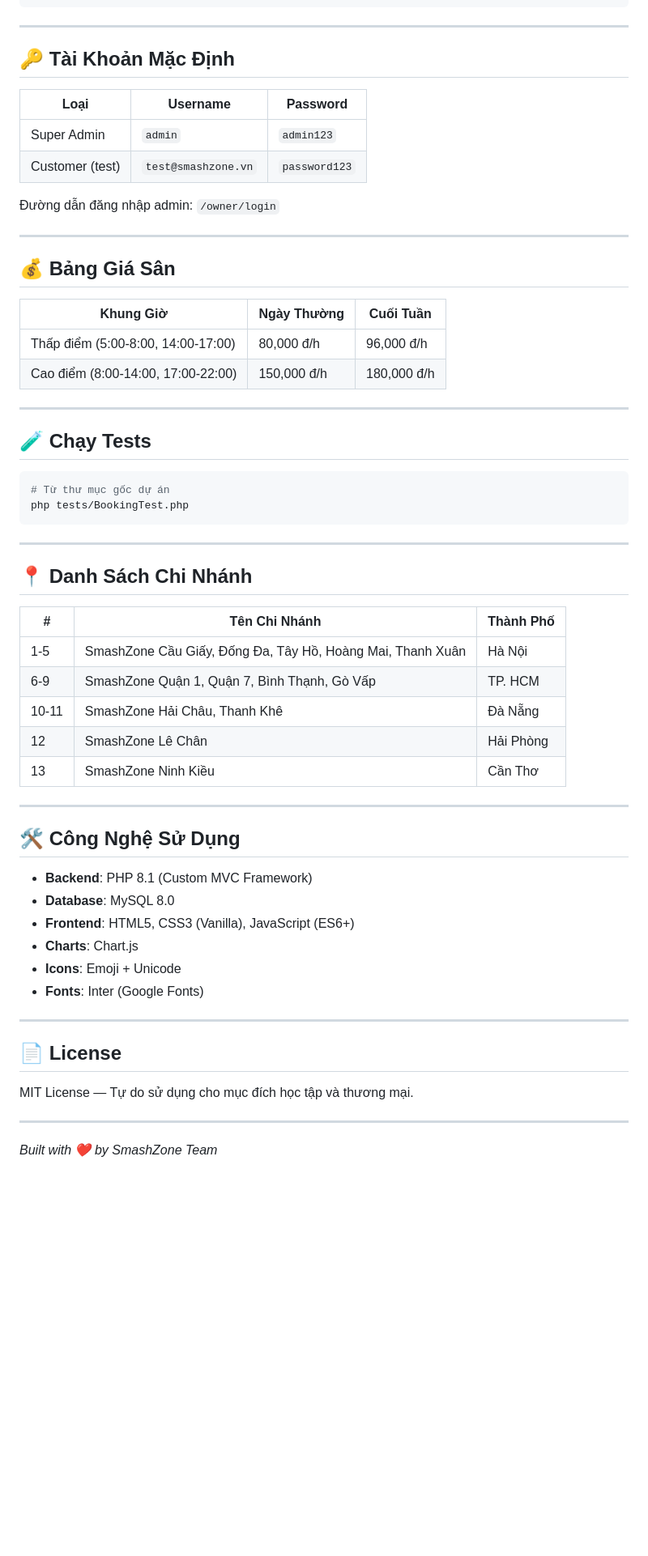
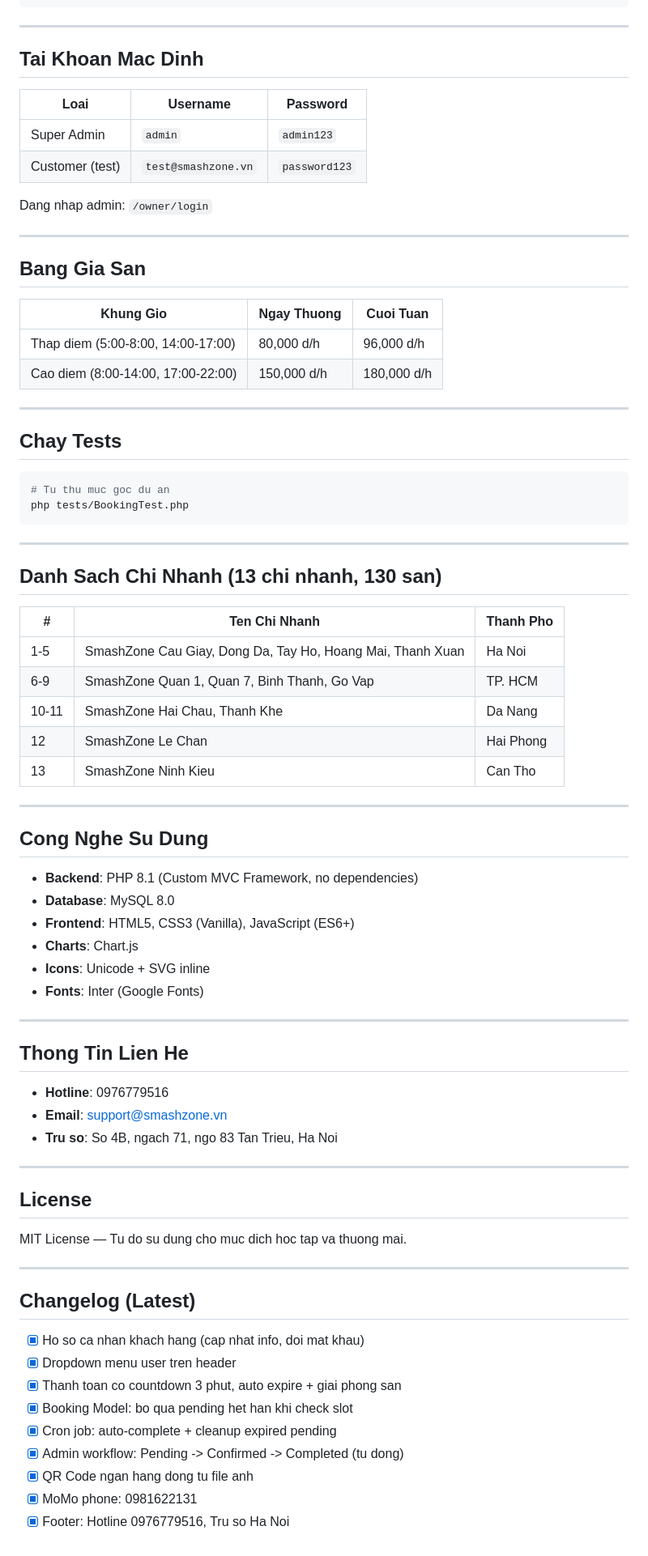
Before and after one commit to regandtng/test_btl, a Markdown page: README.md, the part around one of its changes. Shown at 81% size. Drawn GitHub-style; blank space fills up the shorter version.

````diff
--- a/README.md
+++ b/README.md
@@ -166,62 +198,80 @@ http://localhost/<tên-thư-mục-của-bạn>/public/
 
 ---
 
-## 🔑 Tài Khoản Mặc Định
+## Tai Khoan Mac Dinh
 
-| Loại | Username | Password |
+| Loai | Username | Password |
 |------|----------|----------|
 | Super Admin | `admin` | `admin123` |
 | Customer (test) | `test@smashzone.vn` | `password123` |
 
-Đường dẫn đăng nhập admin: `/owner/login`
+Dang nhap admin: `/owner/login`
 
 ---
 
-## 💰 Bảng Giá Sân
+## Bang Gia San
 
-| Khung Giờ | Ngày Thường | Cuối Tuần |
+| Khung Gio | Ngay Thuong | Cuoi Tuan |
 |-----------|-------------|-----------|
-| Thấp điểm (5:00-8:00, 14:00-17:00) | 80,000 đ/h | 96,000 đ/h |
-| Cao điểm (8:00-14:00, 17:00-22:00) | 150,000 đ/h | 180,000 đ/h |
+| Thap diem (5:00-8:00, 14:00-17:00) | 80,000 d/h | 96,000 d/h |
+| Cao diem (8:00-14:00, 17:00-22:00) | 150,000 d/h | 180,000 d/h |
 
 ---
 
-## 🧪 Chạy Tests
+## Chay Tests
 
 ```bash
-# Từ thư mục gốc dự án
+# Tu thu muc goc du an
 php tests/BookingTest.php
 ```
 
 ---
 
-## 📍 Danh Sách Chi Nhánh
+## Danh Sach Chi Nhanh (13 chi nhanh, 130 san)
 
-| # | Tên Chi Nhánh | Thành Phố |
+| # | Ten Chi Nhanh | Thanh Pho |
 |---|---------------|-----------|
-| 1-5 | SmashZone Cầu Giấy, Đống Đa, Tây Hồ, Hoàng Mai, Thanh Xuân | Hà Nội |
-| 6-9 | SmashZone Quận 1, Quận 7, Bình Thạnh, Gò Vấp | TP. HCM |
-| 10-11 | SmashZone Hải Châu, Thanh Khê | Đà Nẵng |
-| 12 | SmashZone Lê Chân | Hải Phòng |
-| 13 | SmashZone Ninh Kiều | Cần Thơ |
+| 1-5 | SmashZone Cau Giay, Dong Da, Tay Ho, Hoang Mai, Thanh Xuan | Ha Noi |
+| 6-9 | SmashZone Quan 1, Quan 7, Binh Thanh, Go Vap | TP. HCM |
+| 10-11 | SmashZone Hai Chau, Thanh Khe | Da Nang |
+| 12 | SmashZone Le Chan | Hai Phong |
+| 13 | SmashZone Ninh Kieu | Can Tho |
 
 ---
 
-## 🛠️ Công Nghệ Sử Dụng
+## Cong Nghe Su Dung
 
-- **Backend**: PHP 8.1 (Custom MVC Framework)
+- **Backend**: PHP 8.1 (Custom MVC Framework, no dependencies)
 - **Database**: MySQL 8.0
 - **Frontend**: HTML5, CSS3 (Vanilla), JavaScript (ES6+)
 - **Charts**: Chart.js
-- **Icons**: Emoji + Unicode
+- **Icons**: Unicode + SVG inline
 - **Fonts**: Inter (Google Fonts)
 
 ---
 
-## 📄 License
+## Thong Tin Lien He
 
-MIT License — Tự do sử dụng cho mục đích học tập và thương mại.
+- **Hotline**: 0976779516
+- **Email**: support@smashzone.vn
+- **Tru so**: So 4B, ngach 71, ngo 83 Tan Trieu, Ha Noi
 
 ---
 
-*Built with ❤️ by SmashZone Team*
+## License
+
+MIT License — Tu do su dung cho muc dich hoc tap va thuong mai.
+
+---
+
+## Changelog (Latest)
+
+- [x] Ho so ca nhan khach hang (cap nhat info, doi mat khau)
+- [x] Dropdown menu user tren header
+- [x] Thanh toan co countdown 3 phut, auto expire + giai phong san
+- [x] Booking Model: bo qua pending het han khi check slot
+- [x] Cron job: auto-complete + cleanup expired pending
+- [x] Admin workflow: Pending -> Confirmed -> Completed (tu dong)
+- [x] QR Code ngan hang dong tu file anh
+- [x] MoMo phone: 0981622131
+- [x] Footer: Hotline 0976779516, Tru so Ha Noi
````
Also changed, not shown: other parts of README.md (+105 -73 lines).
